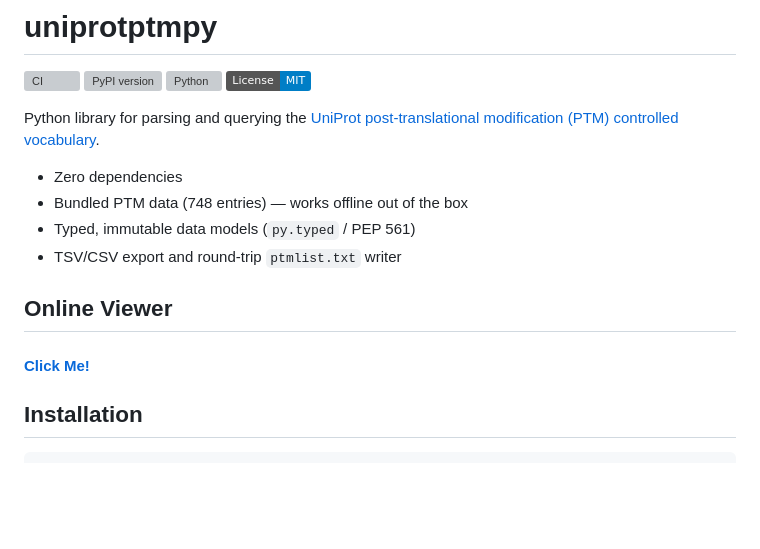
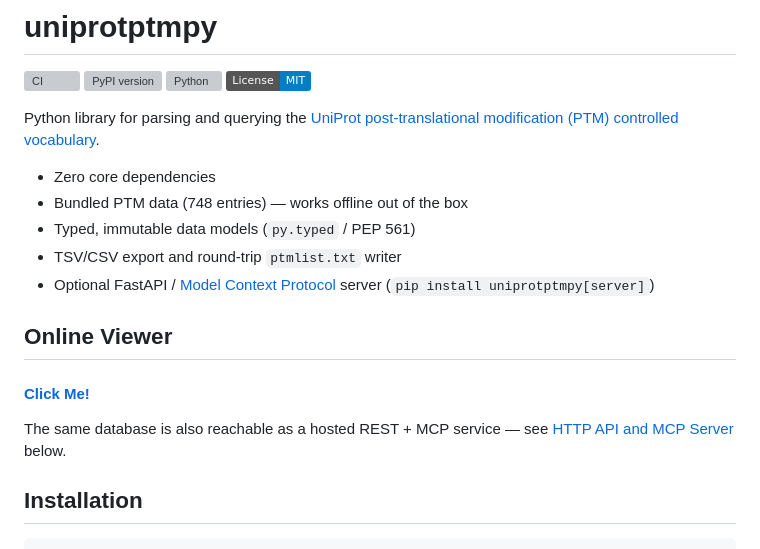
Before and after one commit to tacular-omics/uniprotptmpy, a Markdown page: README.md, the part around one of its changes. Rendered like a GitHub page; badges without logos; blank space fills up the shorter version; grey boxes are pictures that could not be loaded.

```diff
--- a/README.md
+++ b/README.md
@@ -7,13 +7,17 @@
 
 Python library for parsing and querying the [UniProt post-translational modification (PTM) controlled vocabulary](https://ftp.uniprot.org/pub/databases/uniprot/current_release/knowledgebase/complete/docs/ptmlist.txt).
 
-- Zero dependencies
+- Zero core dependencies
 - Bundled PTM data (748 entries) — works offline out of the box
 - Typed, immutable data models (`py.typed` / PEP 561)
 - TSV/CSV export and round-trip `ptmlist.txt` writer
+- Optional FastAPI / [Model Context Protocol](https://modelcontextprotocol.io) server (`pip install uniprotptmpy[server]`)
 
 ## Online Viewer
 #### [Click Me!](https://tacular-omics.github.io/uniprotptmpy/)
+
+The same database is also reachable as a hosted REST + MCP service — see
+[HTTP API and MCP Server](#http-api-and-mcp-server) below.
 
 
 ## Installation
```
Also changed, not shown: other parts of README.md (+48 -0 lines).
